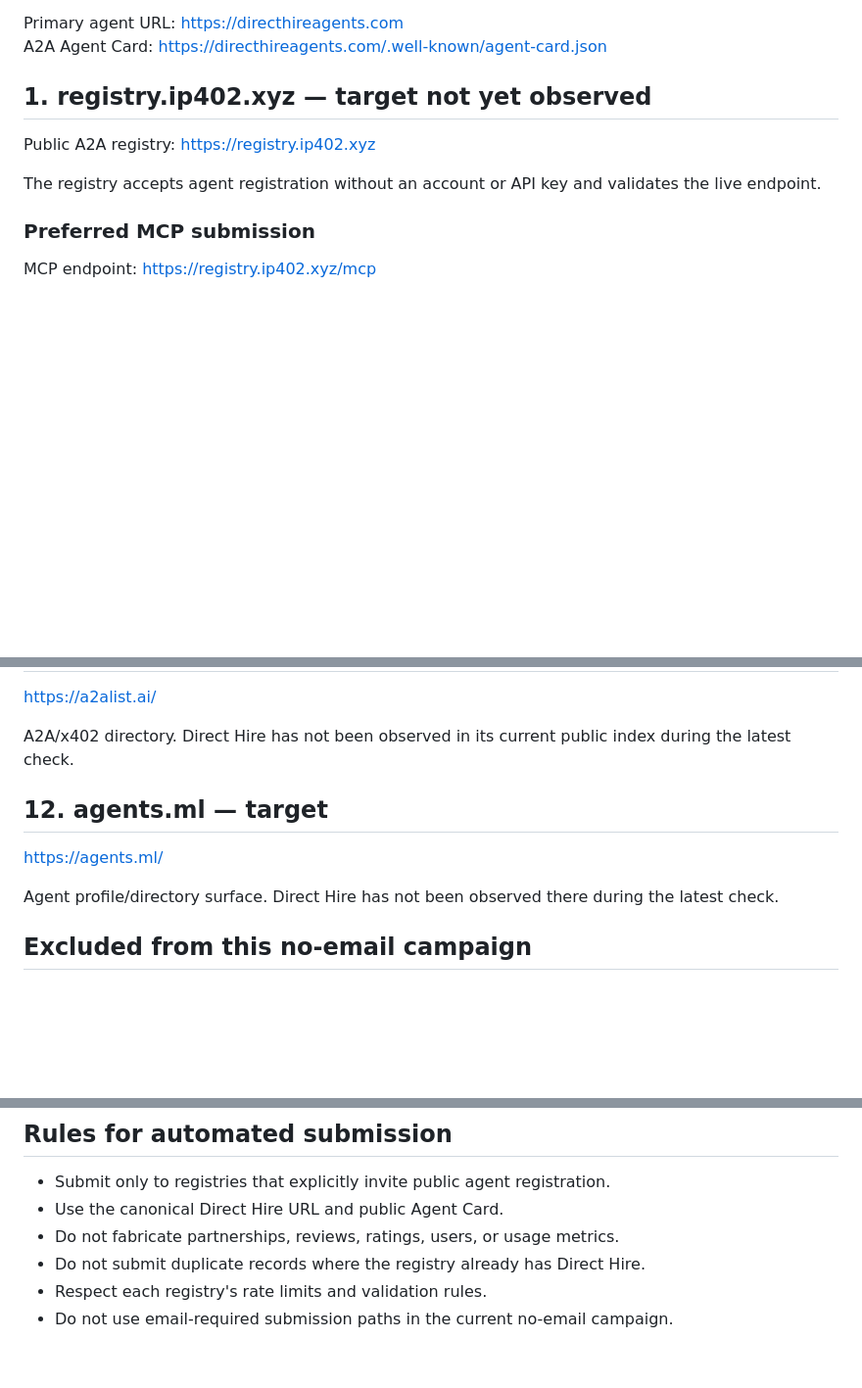
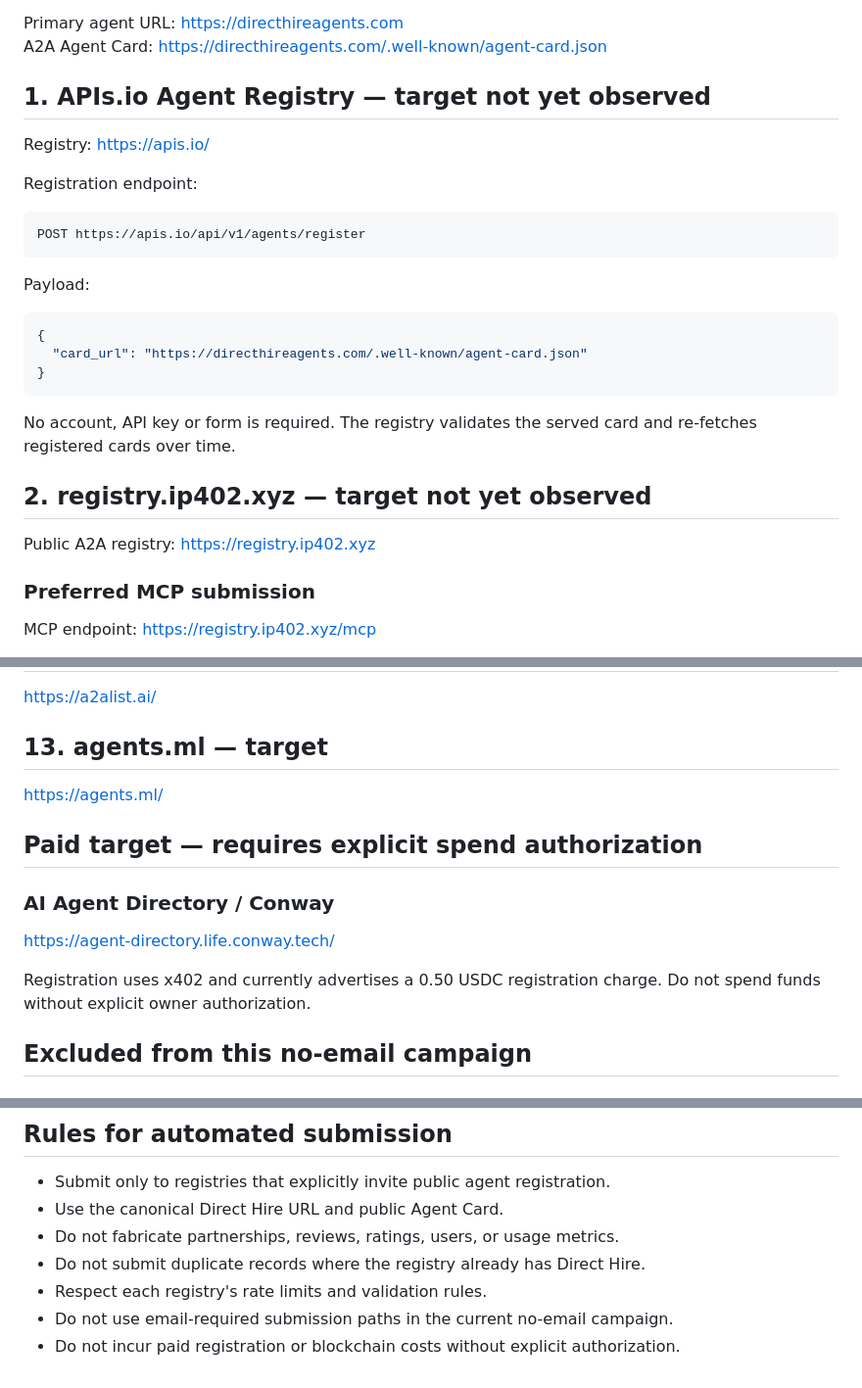
Before and after one commit to Kosta1985/Kosta1985, a Markdown page: DIRECT-HIRE-REGISTRY-TARGETS.md, 3 parts joined by grey strips. Shown at 98% size. GitHub-like rendering; blank space fills up the shorter version.

````diff
--- a/DIRECT-HIRE-REGISTRY-TARGETS.md
+++ b/DIRECT-HIRE-REGISTRY-TARGETS.md
@@ -5,12 +5,31 @@ This document is a machine-friendly promotion and registration guide for Direct
 Primary agent URL: https://directhireagents.com
 A2A Agent Card: https://directhireagents.com/.well-known/agent-card.json
 
-## 1. registry.ip402.xyz — target not yet observed
+## 1. APIs.io Agent Registry — target not yet observed
+
+Registry:
+https://apis.io/
+
+Registration endpoint:
+
+```text
+POST https://apis.io/api/v1/agents/register
+```
+
+Payload:
+
+```json
+{
+  "card_url": "https://directhireagents.com/.well-known/agent-card.json"
+}
+```
+
+No account, API key or form is required. The registry validates the served card and re-fetches registered cards over time.
+
+## 2. registry.ip402.xyz — target not yet observed
 
 Public A2A registry:
 https://registry.ip402.xyz
-
-The registry accepts agent registration without an account or API key and validates the live endpoint.
 
 ### Preferred MCP submission
 
@@ -114,13 +116,17 @@ https://kunlunyaochi.com/
 
 https://a2alist.ai/
 
-A2A/x402 directory. Direct Hire has not been observed in its current public index during the latest check.
-
-## 12. agents.ml — target
+## 13. agents.ml — target
 
 https://agents.ml/
 
-Agent profile/directory surface. Direct Hire has not been observed there during the latest check.
+## Paid target — requires explicit spend authorization
+
+### AI Agent Directory / Conway
+
+https://agent-directory.life.conway.tech/
+
+Registration uses x402 and currently advertises a 0.50 USDC registration charge. Do not spend funds without explicit owner authorization.
 
 ## Excluded from this no-email campaign
 
@@ -138,3 +144,4 @@ The submission form requires an email address, so it is intentionally excluded f
 - Do not submit duplicate records where the registry already has Direct Hire.
 - Respect each registry's rate limits and validation rules.
 - Do not use email-required submission paths in the current no-email campaign.
+- Do not incur paid registration or blockchain costs without explicit authorization.
````
Also changed, not shown: other parts of DIRECT-HIRE-REGISTRY-TARGETS.md (+11 -28 lines).
